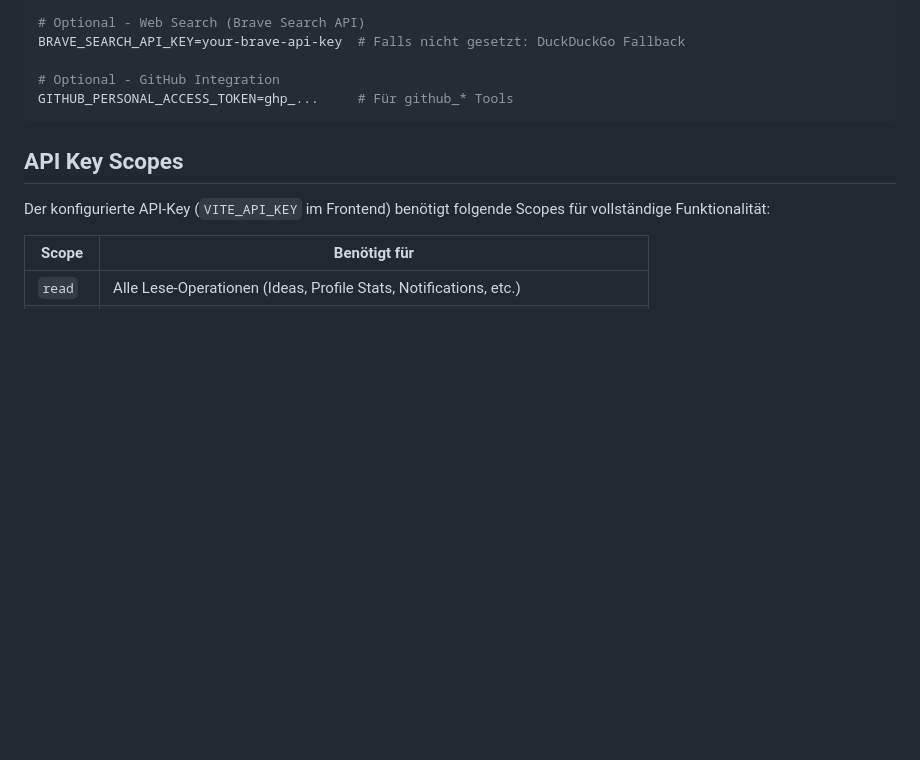
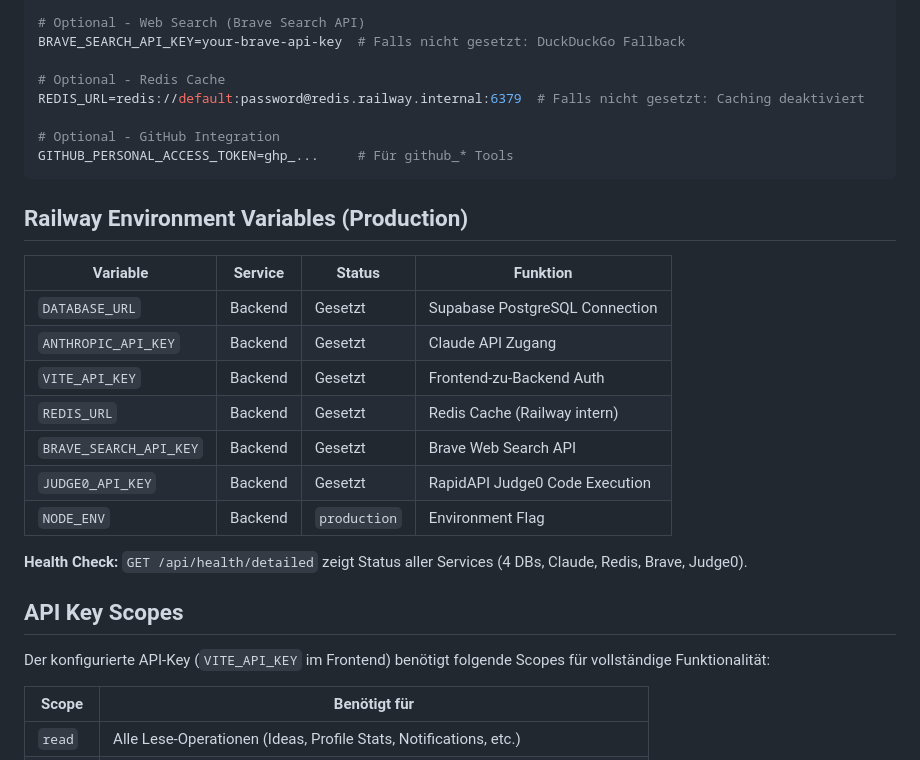
Before and after one commit to zensation-ai/zenai, a Markdown page: CLAUDE.md, the part around one of its changes. Drawn GitHub-style; blank space fills up the shorter version.

````diff
--- a/CLAUDE.md
+++ b/CLAUDE.md
@@ -247,9 +248,26 @@ JUDGE0_RAPIDAPI_HOST=judge0-ce.p.rapidapi.com
 # Optional - Web Search (Brave Search API)
 BRAVE_SEARCH_API_KEY=your-brave-api-key  # Falls nicht gesetzt: DuckDuckGo Fallback
 
+# Optional - Redis Cache
+REDIS_URL=redis://default:password@redis.railway.internal:6379  # Falls nicht gesetzt: Caching deaktiviert
+
 # Optional - GitHub Integration
 GITHUB_PERSONAL_ACCESS_TOKEN=ghp_...     # Für github_* Tools
 ```
+
+## Railway Environment Variables (Production)
+
+| Variable | Service | Status | Funktion |
+|----------|---------|--------|----------|
+| `DATABASE_URL` | Backend | Gesetzt | Supabase PostgreSQL Connection |
+| `ANTHROPIC_API_KEY` | Backend | Gesetzt | Claude API Zugang |
+| `VITE_API_KEY` | Backend | Gesetzt | Frontend-zu-Backend Auth |
+| `REDIS_URL` | Backend | Gesetzt | Redis Cache (Railway intern) |
+| `BRAVE_SEARCH_API_KEY` | Backend | Gesetzt | Brave Web Search API |
+| `JUDGE0_API_KEY` | Backend | Gesetzt | RapidAPI Judge0 Code Execution |
+| `NODE_ENV` | Backend | `production` | Environment Flag |
+
+**Health Check:** `GET /api/health/detailed` zeigt Status aller Services (4 DBs, Claude, Redis, Brave, Judge0).
 
 ## API Key Scopes
 
````
Also changed, not shown: other parts of CLAUDE.md (+41 -5 lines).
